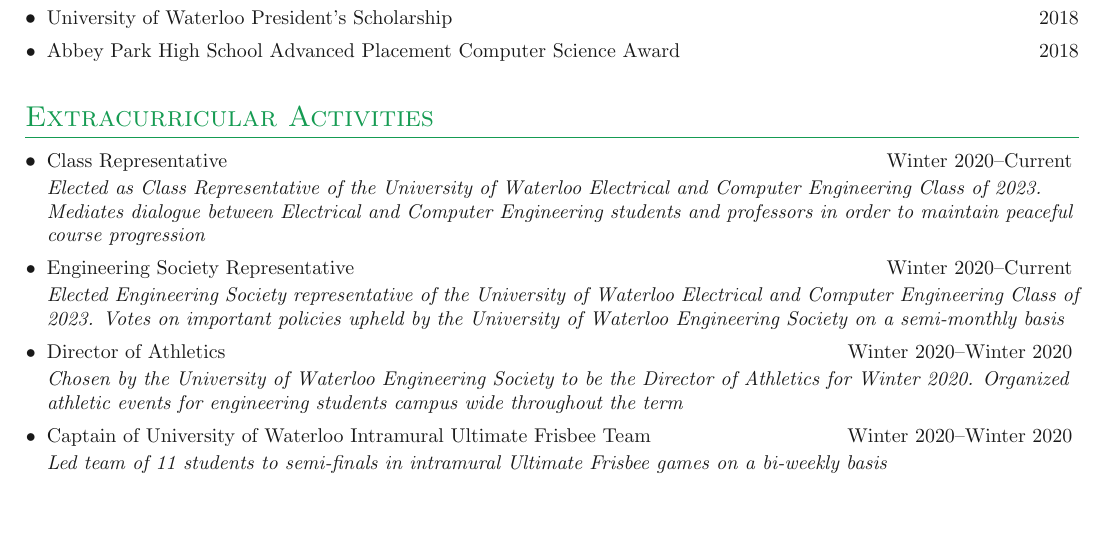
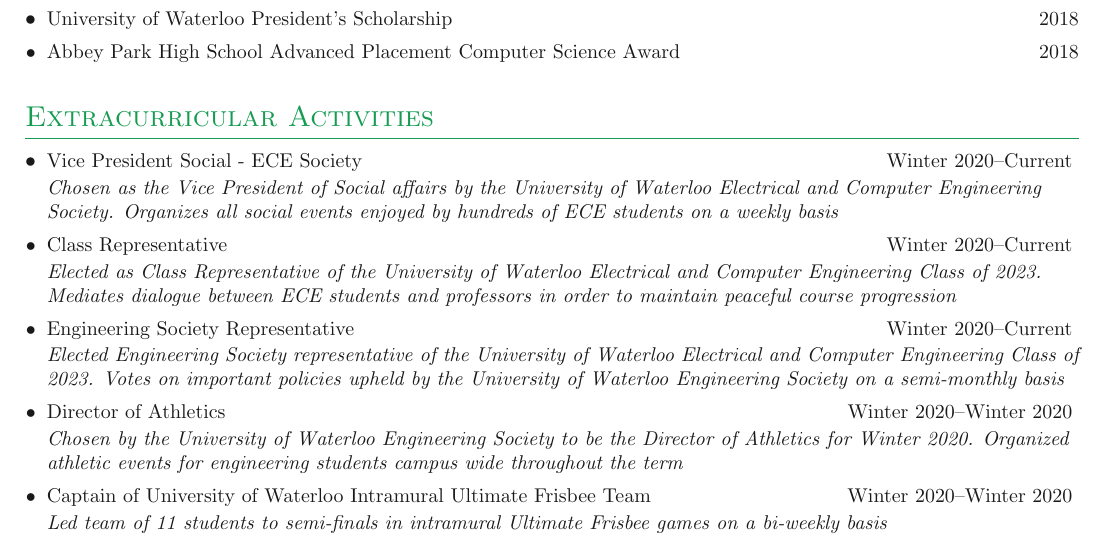
Before and after one commit to sghmk12/Resume, a LaTeX document (main.tex, which reads sections/extracurricular.tex): part of page 2 of 2, cut so that both start at the same text, the shorter picture padded with empty space. Compiled offline with pdfLaTeX.

Commit message:
added extra curricular

```diff
--- a/sections/extracurricular.tex
+++ b/sections/extracurricular.tex
@@ -4,8 +4,12 @@
 \denseouterlist{
 
 \entrymid[\textbullet]
+{Vice President Social - ECE Society}{Winter 2020\textendash Current}
+{Chosen as the Vice President of Social affairs by the University of Waterloo Electrical and Computer Engineering Society. Organizes all social events enjoyed by hundreds of ECE students on a weekly basis}
+
+\entrymid[\textbullet]
 {Class Representative}{Winter 2020\textendash Current}
-{Elected as Class Representative of the University of Waterloo Electrical and Computer Engineering Class of 2023. Mediates dialogue between Electrical and Computer Engineering students and professors in order to maintain peaceful course progression}
+{Elected as Class Representative of the University of Waterloo Electrical and Computer Engineering Class of 2023. Mediates dialogue between ECE students and professors in order to maintain peaceful course progression}
 
 \entrymid[\textbullet]
 {Engineering Society Representative}{Winter 2020\textendash Current}
```
